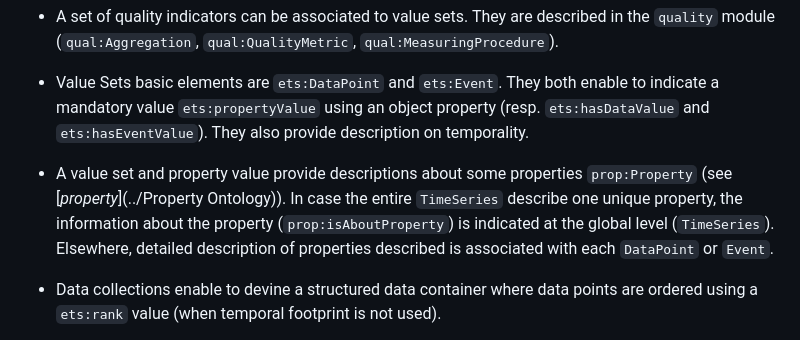
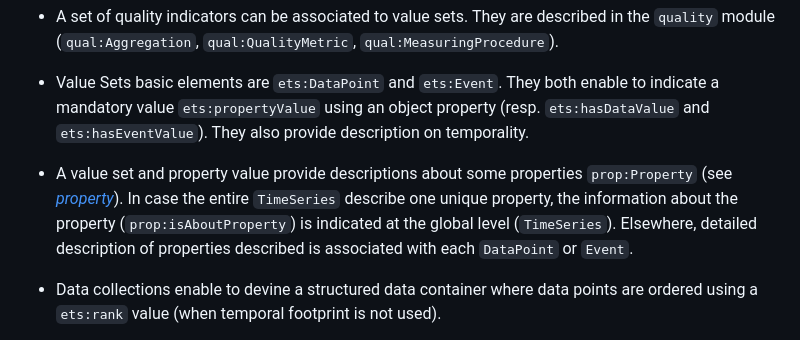
Before and after one commit to LinaNachabe/Omega-X, a Markdown page: EventsTimeSeriesOntology/README.md, the part around the change printed below. Rendered like a GitHub page.

Commit message:
Update README.md
adjust the links

```diff
--- a/EventsTimeSeriesOntology/README.md
+++ b/EventsTimeSeriesOntology/README.md
@@ -46,7 +46,7 @@ A property value is the value associated with a unique property and a unit of me
 
 - Value Sets basic elements are `ets:DataPoint` and `ets:Event`. They both enable to indicate a mandatory value `ets:propertyValue` using an object property (resp. `ets:hasDataValue` and `ets:hasEventValue`). They also provide description on temporality.
 
-- A value set and property value provide descriptions about some properties `prop:Property` (see [_property_](../Property Ontology)). In case the entire `TimeSeries` describe one unique property, the information about the property (`prop:isAboutProperty`) is indicated at the global level (`TimeSeries`). Elsewhere, detailed description of properties described is associated with each `DataPoint` or `Event`.
+- A value set and property value provide descriptions about some properties `prop:Property` (see [_property_](../PropertyOntology)). In case the entire `TimeSeries` describe one unique property, the information about the property (`prop:isAboutProperty`) is indicated at the global level (`TimeSeries`). Elsewhere, detailed description of properties described is associated with each `DataPoint` or `Event`.
 
 - Data collections enable to devine a structured data container where data points are ordered using a `ets:rank` value (when temporal footprint is not used).
 
```
Also changed, not shown: other parts of EventsTimeSeriesOntology/README.md (+6 -6 lines).
